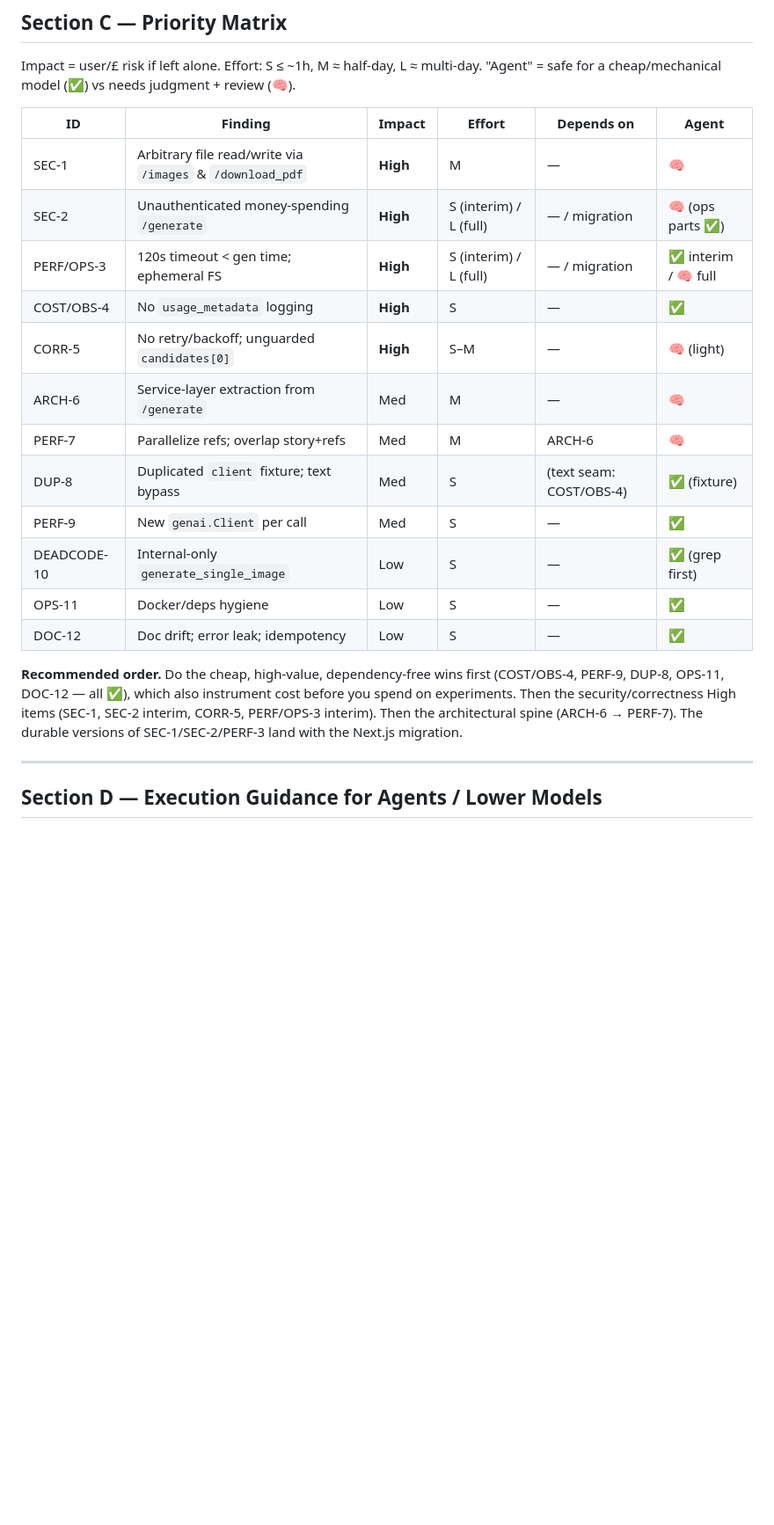
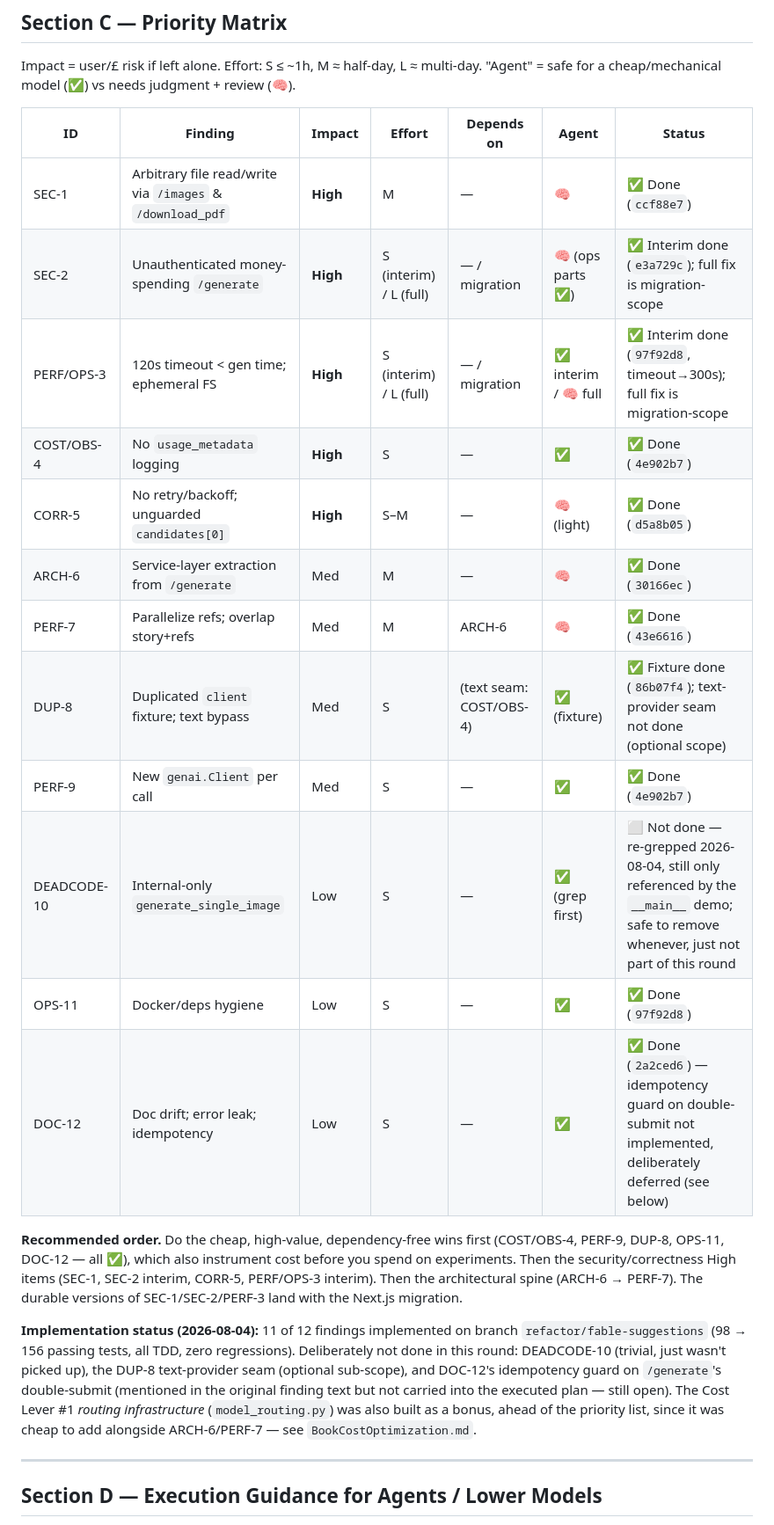
Before and after one commit to ritvikpande/ai-books, a Markdown page: FableSuggestions.md, the part around the change. Shown at 88% size. Rendered like a GitHub page; blank space fills up the shorter version.

Commit message:
docs: mark refactor branch complete — 11/11 items done, 98->156 tests
FableSuggestions.md's priority matrix now records the commit + status for
each of the 12 findings: 11 implemented on this branch, 1 (DEADCODE-10)
deliberately left for later (trivial, just not picked up), plus two
explicitly-scoped-out sub-items (DUP-8's text-provider seam, DOC-12's
idempotency guard).

CHECKPOINT.md rewritten as the final record: full commit list mapped to
findings, the real-API-call incident from mid-session (already logged to
persistent memory), what's deliberately not done, and next steps (push
this branch + open a PR; feat/face-swap is still separately unpushed
underneath it; run the actual Cost Lever #1 quality experiment whenever
ready).

No code changes. Full suite: 156 passed.

Co-Authored-By: Claude Sonnet 5 <noreply@anthropic.com>

```diff
--- a/FableSuggestions.md
+++ b/FableSuggestions.md
@@ -200,22 +200,24 @@ Each finding: **What · Where · Why it matters · Refactor strategy · Why bett
 
 Impact = user/£ risk if left alone. Effort: S ≤ ~1h, M ≈ half-day, L ≈ multi-day. "Agent" = safe for a cheap/mechanical model (✅) vs needs judgment + review (🧠).
 
-| ID | Finding | Impact | Effort | Depends on | Agent |
-|----|---------|--------|--------|------------|-------|
-| SEC-1 | Arbitrary file read/write via `/images` & `/download_pdf` | **High** | M | — | 🧠 |
-| SEC-2 | Unauthenticated money-spending `/generate` | **High** | S (interim) / L (full) | — / migration | 🧠 (ops parts ✅) |
-| PERF/OPS-3 | 120s timeout < gen time; ephemeral FS | **High** | S (interim) / L (full) | — / migration | ✅ interim / 🧠 full |
-| COST/OBS-4 | No `usage_metadata` logging | **High** | S | — | ✅ |
-| CORR-5 | No retry/backoff; unguarded `candidates[0]` | **High** | S–M | — | 🧠 (light) |
-| ARCH-6 | Service-layer extraction from `/generate` | Med | M | — | 🧠 |
-| PERF-7 | Parallelize refs; overlap story+refs | Med | M | ARCH-6 | 🧠 |
-| DUP-8 | Duplicated `client` fixture; text bypass | Med | S | (text seam: COST/OBS-4) | ✅ (fixture) |
-| PERF-9 | New `genai.Client` per call | Med | S | — | ✅ |
-| DEADCODE-10 | Internal-only `generate_single_image` | Low | S | — | ✅ (grep first) |
-| OPS-11 | Docker/deps hygiene | Low | S | — | ✅ |
-| DOC-12 | Doc drift; error leak; idempotency | Low | S | — | ✅ |
+| ID | Finding | Impact | Effort | Depends on | Agent | Status |
+|----|---------|--------|--------|------------|-------|--------|
+| SEC-1 | Arbitrary file read/write via `/images` & `/download_pdf` | **High** | M | — | 🧠 | ✅ Done (`ccf88e7`) |
+| SEC-2 | Unauthenticated money-spending `/generate` | **High** | S (interim) / L (full) | — / migration | 🧠 (ops parts ✅) | ✅ Interim done (`e3a729c`); full fix is migration-scope |
+| PERF/OPS-3 | 120s timeout < gen time; ephemeral FS | **High** | S (interim) / L (full) | — / migration | ✅ interim / 🧠 full | ✅ Interim done (`97f92d8`, timeout→300s); full fix is migration-scope |
+| COST/OBS-4 | No `usage_metadata` logging | **High** | S | — | ✅ | ✅ Done (`4e902b7`) |
+| CORR-5 | No retry/backoff; unguarded `candidates[0]` | **High** | S–M | — | 🧠 (light) | ✅ Done (`d5a8b05`) |
+| ARCH-6 | Service-layer extraction from `/generate` | Med | M | — | 🧠 | ✅ Done (`30166ec`) |
+| PERF-7 | Parallelize refs; overlap story+refs | Med | M | ARCH-6 | 🧠 | ✅ Done (`43e6616`) |
+| DUP-8 | Duplicated `client` fixture; text bypass | Med | S | (text seam: COST/OBS-4) | ✅ (fixture) | ✅ Fixture done (`86b07f4`); text-provider seam not done (optional scope) |
+| PERF-9 | New `genai.Client` per call | Med | S | — | ✅ | ✅ Done (`4e902b7`) |
+| DEADCODE-10 | Internal-only `generate_single_image` | Low | S | — | ✅ (grep first) | ⬜ Not done — re-grepped 2026-08-04, still only referenced by the `__main__` demo; safe to remove whenever, just not part of this round |
+| OPS-11 | Docker/deps hygiene | Low | S | — | ✅ | ✅ Done (`97f92d8`) |
+| DOC-12 | Doc drift; error leak; idempotency | Low | S | — | ✅ | ✅ Done (`2a2ced6`) — idempotency guard on double-submit not implemented, deliberately deferred (see below) |
 
 **Recommended order.** Do the cheap, high-value, dependency-free wins first (COST/OBS-4, PERF-9, DUP-8, OPS-11, DOC-12 — all ✅), which also instrument cost before you spend on experiments. Then the security/correctness High items (SEC-1, SEC-2 interim, CORR-5, PERF/OPS-3 interim). Then the architectural spine (ARCH-6 → PERF-7). The durable versions of SEC-1/SEC-2/PERF-3 land with the Next.js migration.
+
+**Implementation status (2026-08-04):** 11 of 12 findings implemented on branch `refactor/fable-suggestions` (98 → 156 passing tests, all TDD, zero regressions). Deliberately not done in this round: DEADCODE-10 (trivial, just wasn't picked up), the DUP-8 text-provider seam (optional sub-scope), and DOC-12's idempotency guard on `/generate`'s double-submit (mentioned in the original finding text but not carried into the executed plan — still open). The Cost Lever #1 *routing infrastructure* (`model_routing.py`) was also built as a bonus, ahead of the priority list, since it was cheap to add alongside ARCH-6/PERF-7 — see `BookCostOptimization.md`.
 
 ---
 
```
Also changed, not shown: 1 other file.
